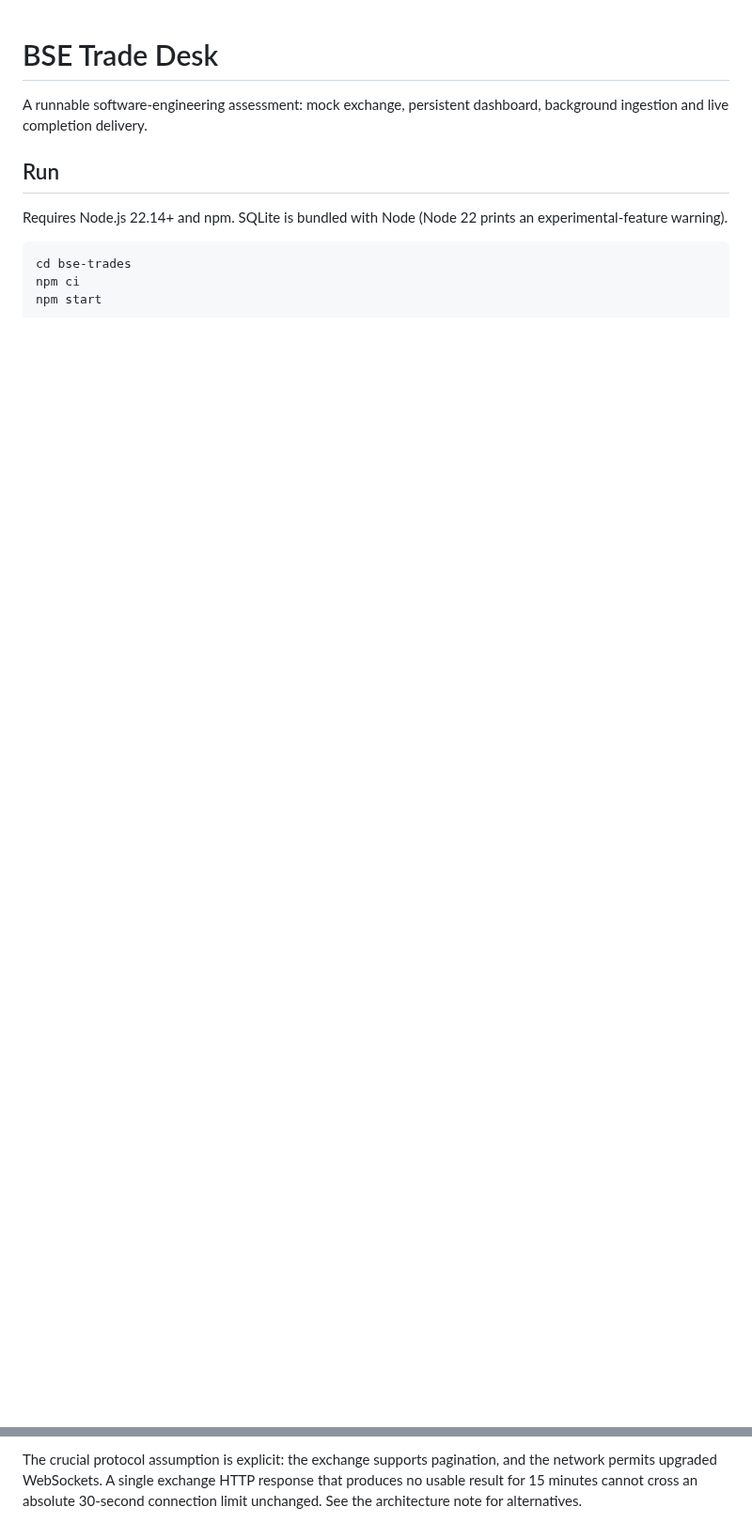
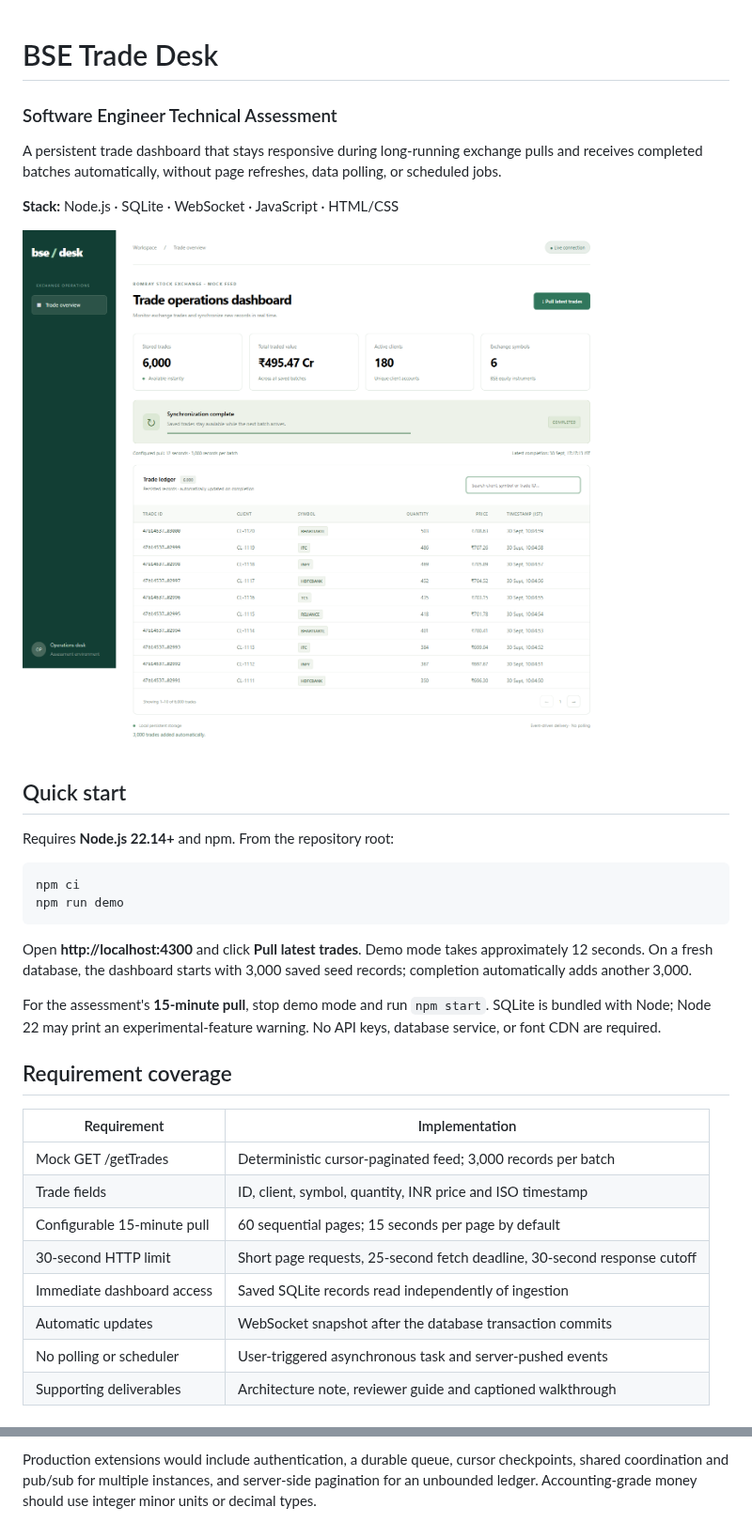
Before and after one commit to nidhichaudhari2020-hue/bsetradedashboard, a Markdown page: README.md, 2 parts joined by grey strips. Shown at 94% size. Rendered like a GitHub page; pictures changed too: docs/dashboard.png; blank space fills up the shorter version.

````diff
--- a/README.md
+++ b/README.md
@@ -1,11 +1,36 @@
 # BSE Trade Desk
 
-A runnable software-engineering assessment: mock exchange, persistent dashboard, background ingestion and live completion delivery.
+### Software Engineer Technical Assessment
 
-## Run
+A persistent trade dashboard that stays responsive during long-running exchange pulls and receives completed batches automatically, without page refreshes, data polling, or scheduled jobs.
 
-Requires Node.js 22.14+ and npm. SQLite is bundled with Node (Node 22 prints an experimental-feature warning).
+**Stack:** Node.js · SQLite · WebSocket · JavaScript · HTML/CSS
+
+![Trade operations dashboard](docs/dashboard.png)
+
+## Quick start
+
+Requires **Node.js 22.14+** and npm. From the repository root:
 
 ```sh
-cd bse-trades
 npm ci
+npm run demo
+```
+
+Open **http://localhost:4300** and click **Pull latest trades**. Demo mode takes approximately 12 seconds. On a fresh database, the dashboard starts with 3,000 saved seed records; completion automatically adds another 3,000.
+
+For the assessment's **15-minute pull**, stop demo mode and run `npm start`. SQLite is bundled with Node; Node 22 may print an experimental-feature warning. No API keys, database service, or font CDN are required.
+
+## Requirement coverage
+
+| Requirement | Implementation |
+| --- | --- |
+| Mock GET /getTrades | Deterministic cursor-paginated feed; 3,000 records per batch |
+| Trade fields | ID, client, symbol, quantity, INR price and ISO timestamp |
+| Configurable 15-minute pull | 60 sequential pages; 15 seconds per page by default |
+| 30-second HTTP limit | Short page requests, 25-second fetch deadline, 30-second response cutoff |
+| Immediate dashboard access | Saved SQLite records read independently of ingestion |
+| Automatic updates | WebSocket snapshot after the database transaction commits |
+| No polling or scheduler | User-triggered asynchronous task and server-pushed events |
+| Supporting deliverables | Architecture note, reviewer guide and captioned walkthrough |
+
@@ -43,2 +111,2 @@ This is a local, single-process assessment, bound to loopback. It has no authent
 
-The crucial protocol assumption is explicit: the exchange supports pagination, and the network permits upgraded WebSockets. A single exchange HTTP response that produces no usable result for 15 minutes cannot cross an absolute 30-second connection limit unchanged. See the architecture note for alternatives.
+Production extensions would include authentication, a durable queue, cursor checkpoints, shared coordination and pub/sub for multiple instances, and server-side pagination for an unbounded ledger. Accounting-grade money should use integer minor units or decimal types.
````
Also changed, not shown: other parts of README.md (+58 -15 lines), docs/evaluation.md (added, +31 -0 lines), docs/mobile.png, 5 other files.
